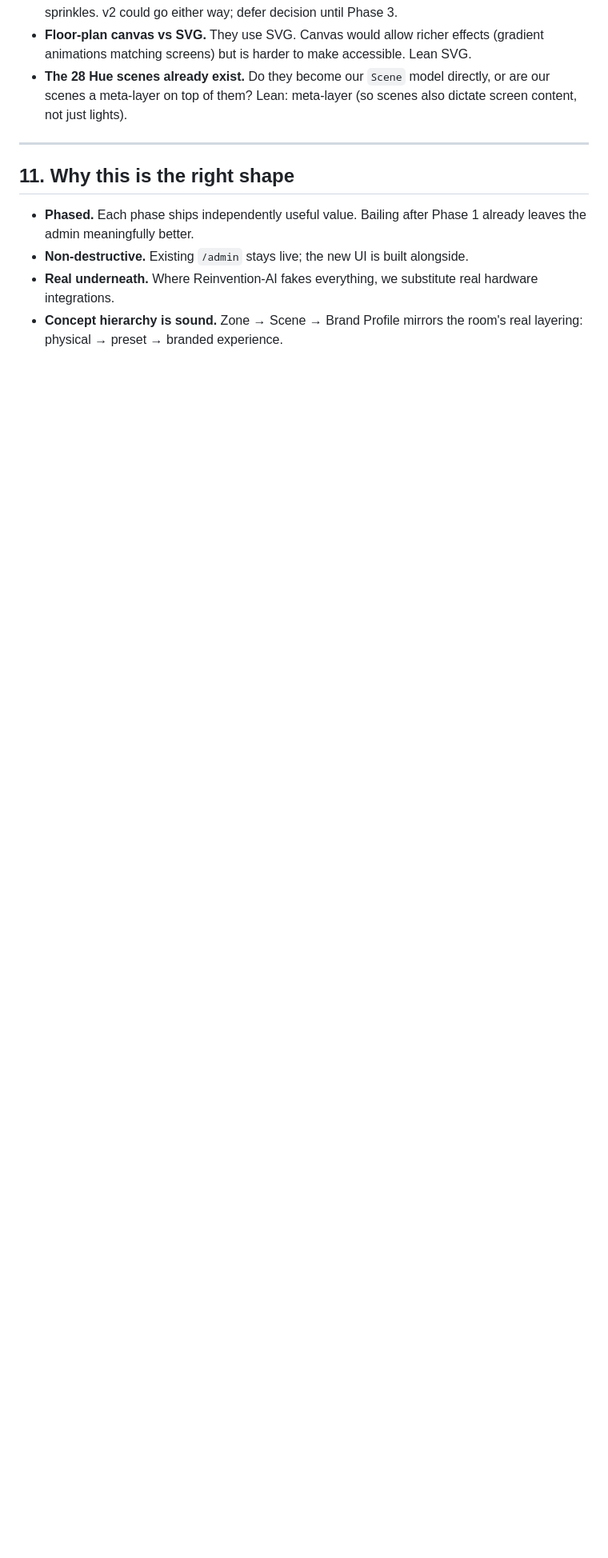
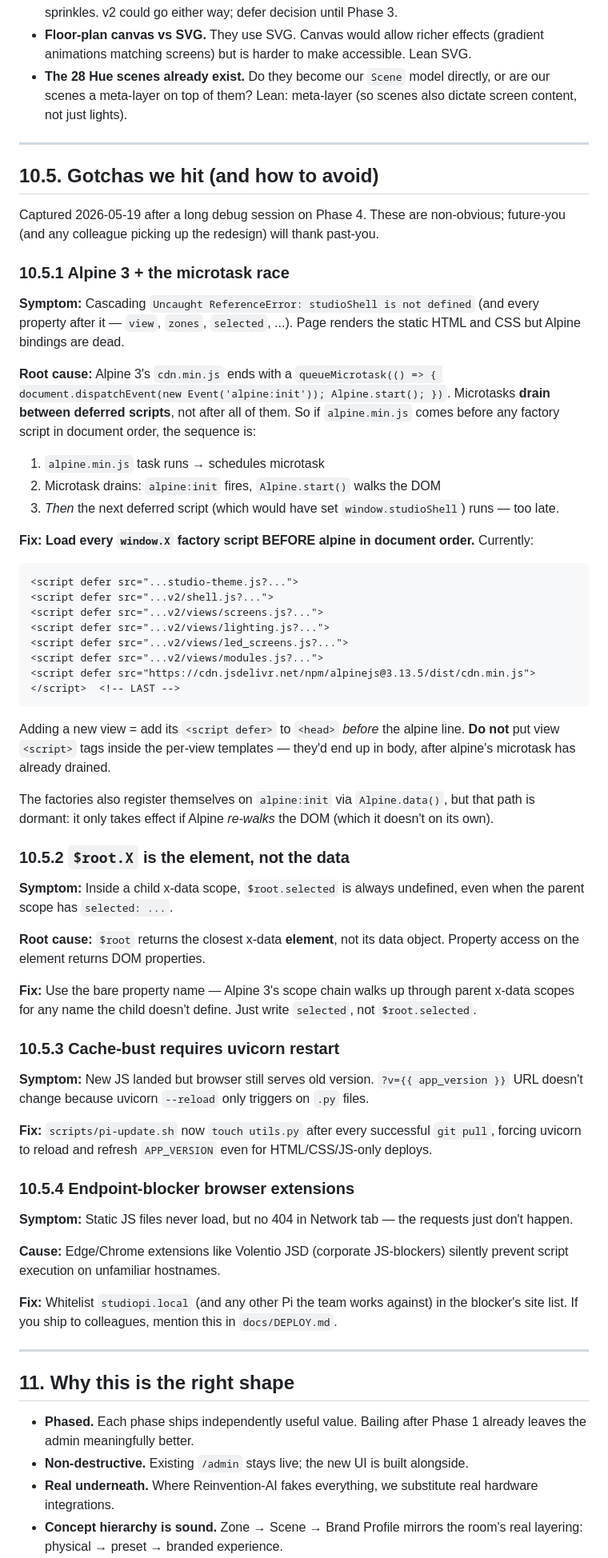
Before and after one commit to GenAIStudioSthlm/screen-mgr, a Markdown page: TASKS/PLAN_REDESIGN.md, the part around the change. Shown at 80% size. Rendered like a GitHub page; blank space fills up the shorter version.

Commit message:
PLAN_REDESIGN: document 4 gotchas hit during Phase 4 debug
New §10.5 'Gotchas we hit (and how to avoid)' captures the four
non-obvious traps that ate hours today, with symptom + root cause
+ fix for each:

  10.5.1 Alpine 3's microtask race — alpine:init dispatched in a
         microtask that drains *between* deferred scripts, so any
         window.X factory script after alpine in <head> loses the
         race. Fix: load all factories BEFORE alpine.
  10.5.2 $root.X returns the element, not the data scope — use
         bare property names and rely on Alpine's scope chain.
  10.5.3 Cache-bust requires uvicorn restart — fixed earlier in
         pi-update.sh which touches utils.py on every pull.
  10.5.4 Browser JS-blocker extensions (Volentio JSD etc.) need
         studiopi.local explicitly whitelisted.

Future-you and colleagues won't repeat these.

Co-Authored-By: Claude Opus 4.7 (1M context) <noreply@anthropic.com>

````diff
--- a/TASKS/PLAN_REDESIGN.md
+++ b/TASKS/PLAN_REDESIGN.md
@@ -345,6 +345,60 @@ screen-mgr/
 
 ---
 
+## 10.5. Gotchas we hit (and how to avoid)
+
+Captured 2026-05-19 after a long debug session on Phase 4. These are non-obvious; future-you (and any colleague picking up the redesign) will thank past-you.
+
+### 10.5.1 Alpine 3 + the microtask race
+
+**Symptom:** Cascading `Uncaught ReferenceError: studioShell is not defined` (and every property after it — `view`, `zones`, `selected`, ...). Page renders the static HTML and CSS but Alpine bindings are dead.
+
+**Root cause:** Alpine 3's `cdn.min.js` ends with a `queueMicrotask(() => { document.dispatchEvent(new Event('alpine:init')); Alpine.start(); })`. Microtasks **drain between deferred scripts**, not after all of them. So if `alpine.min.js` comes before any factory script in document order, the sequence is:
+
+1. `alpine.min.js` task runs → schedules microtask
+2. Microtask drains: `alpine:init` fires, `Alpine.start()` walks the DOM
+3. *Then* the next deferred script (which would have set `window.studioShell`) runs — too late.
+
+**Fix:** **Load every `window.X` factory script BEFORE alpine in document order.** Currently:
+
+```html
+<script defer src="...studio-theme.js?...">
+<script defer src="...v2/shell.js?...">
+<script defer src="...v2/views/screens.js?...">
+<script defer src="...v2/views/lighting.js?...">
+<script defer src="...v2/views/led_screens.js?...">
+<script defer src="...v2/views/modules.js?...">
+<script defer src="https://cdn.jsdelivr.net/npm/alpinejs@3.13.5/dist/cdn.min.js"></script>  <!-- LAST -->
+```
+
+Adding a new view = add its `<script defer>` to `<head>` *before* the alpine line. **Do not** put view `<script>` tags inside the per-view templates — they'd end up in body, after alpine's microtask has already drained.
+
+The factories also register themselves on `alpine:init` via `Alpine.data()`, but that path is dormant: it only takes effect if Alpine *re-walks* the DOM (which it doesn't on its own).
+
+### 10.5.2 `$root.X` is the element, not the data
+
+**Symptom:** Inside a child x-data scope, `$root.selected` is always undefined, even when the parent scope has `selected: ...`.
+
+**Root cause:** `$root` returns the closest x-data **element**, not its data object. Property access on the element returns DOM properties.
+
+**Fix:** Use the bare property name — Alpine 3's scope chain walks up through parent x-data scopes for any name the child doesn't define. Just write `selected`, not `$root.selected`.
+
+### 10.5.3 Cache-bust requires uvicorn restart
+
+**Symptom:** New JS landed but browser still serves old version. `?v={{ app_version }}` URL doesn't change because uvicorn `--reload` only triggers on `.py` files.
+
+**Fix:** `scripts/pi-update.sh` now `touch utils.py` after every successful `git pull`, forcing uvicorn to reload and refresh `APP_VERSION` even for HTML/CSS/JS-only deploys.
+
+### 10.5.4 Endpoint-blocker browser extensions
+
+**Symptom:** Static JS files never load, but no 404 in Network tab — the requests just don't happen.
+
+**Cause:** Edge/Chrome extensions like Volentio JSD (corporate JS-blockers) silently prevent script execution on unfamiliar hostnames.
+
+**Fix:** Whitelist `studiopi.local` (and any other Pi the team works against) in the blocker's site list. If you ship to colleagues, mention this in `docs/DEPLOY.md`.
+
+---
+
 ## 11. Why this is the right shape
 
 - **Phased.** Each phase ships independently useful value. Bailing after Phase 1 already leaves the admin meaningfully better.
````
